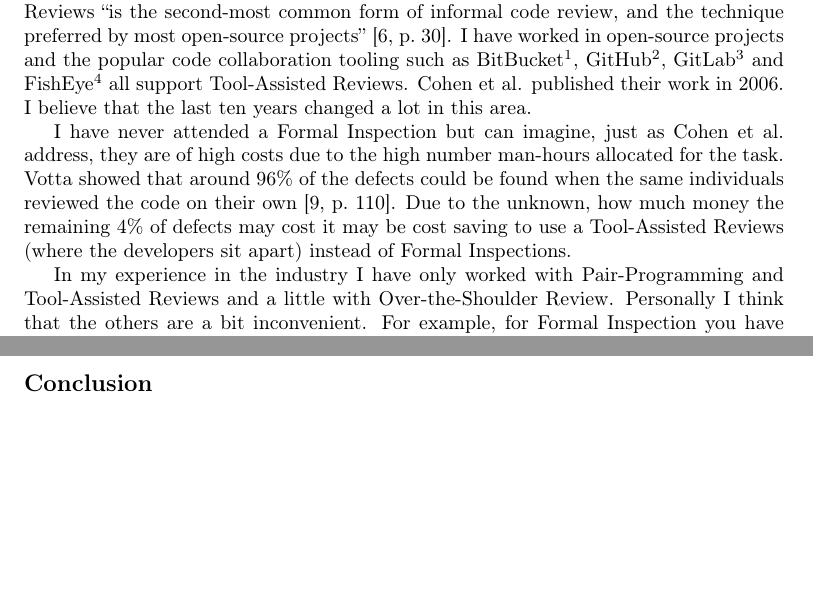
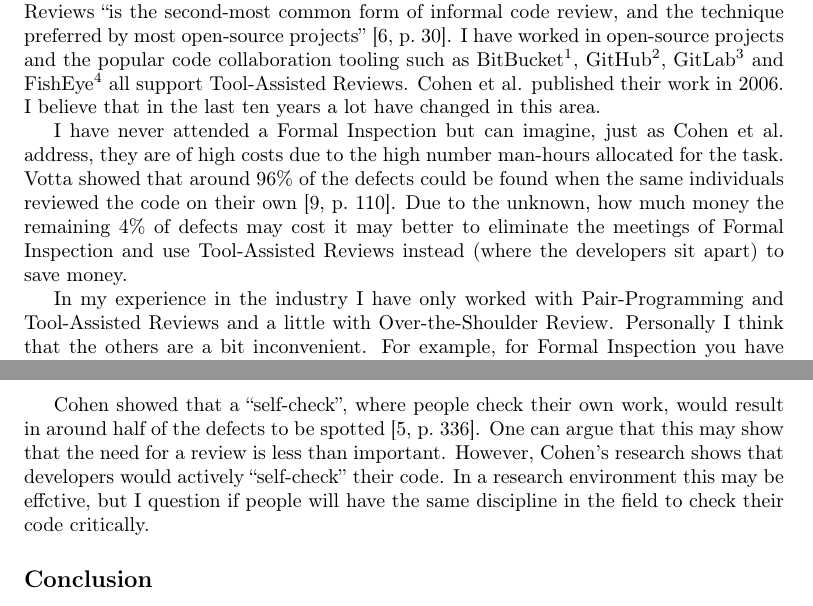
Before and after one commit to stil4m/master-se, a LaTeX problem sheet (software-process/assignments/personal-reading/4-code-review/main.tex, which reads software-process/assignments/personal-reading/4-code-review/content.tex): two parts of pages 2 and 4 of 4, joined at a grey line, cut so that both start at the same text, the shorter picture padded with empty space. Compiled offline with LaTeX, dvips and Ghostscript.

Commit message:
Software Process: Finished ra 4 and bugs in ra 1

```diff
--- a/software-process/assignments/personal-reading/4-code-review/content.tex
+++ b/software-process/assignments/personal-reading/4-code-review/content.tex
@@ -45,11 +45,11 @@ GitHub\footnote{https://github.com/},
 GitLab\footnote{https://about.gitlab.com/}
 and FishEye\footnote{https://www.atlassian.com/software/fisheye}
 all support Tool-Assisted Reviews.
-Cohen et al. published their work in 2006. I believe that the last ten years changed a lot in this area.
+Cohen et al. published their work in 2006. I believe that in the last ten years a lot have changed in this area.
 
 I have never attended a Formal Inspection but can imagine, just as Cohen et al. address, they are of high costs due to the high number man-hours allocated for the task.
 Votta showed that around 96\% of the defects could be found when the same individuals reviewed the code on their own \autocite[110]{Votta:1993:INM:256428.167070}.
-Due to the unknown, how much money the remaining 4\% of defects may cost it may be cost saving to use a Tool-Assisted Reviews (where the developers sit apart) instead of Formal Inspections.
+Due to the unknown, how much money the remaining 4\% of defects may cost it may better to eliminate the meetings of Formal Inspection and use Tool-Assisted Reviews instead (where the developers sit apart) to save money.
 
 In my experience in the industry I have only worked with Pair-Programming and Tool-Assisted Reviews and a little with Over-the-Shoulder Review. Personally I think that the others are a bit inconvenient.
 For example, for Formal Inspection you have to gather a group of developers on a certain time.
@@ -125,6 +125,11 @@ which allowed me to focus more on the structure of the code instead of the actua
 I would estimate my review rate in my daily job on 100 lines/5 minutes.
 This makes me verge towards the advice to accompany code reviews with functional tests to decrease the workload.
 
+Cohen showed that a ``self-check'', where people check their own work, would result in around half of the defects to be spotted \autocite[336]{MAKING_SOFTWARE}.
+One can argue that this may show that the need for a review is less than important.
+However, Cohen's research shows that developers would actively ``self-check'' their code.
+In a research environment this may be effctive, but I question if people will have the same discipline in the field to check their code critically.
+
 \subsection*{Conclusion}
 
 Code reviews will help developers to decrease the number of defects in a code base.
```
Also changed, not shown: software-process/assignments/personal-reading/1-tdd/content.tex (+2 -2 lines), software-process/assignments/personal-reading/1-tdd_v3.pdf (added), software-process/assignments/personal-reading/4-code-review_v3.pdf (added), software-process/assignments/personal-reading/4-code-review/content.tex (2 more changed lines).
